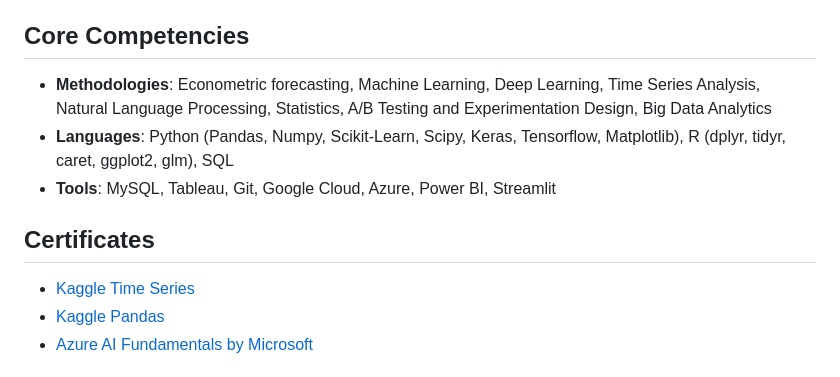
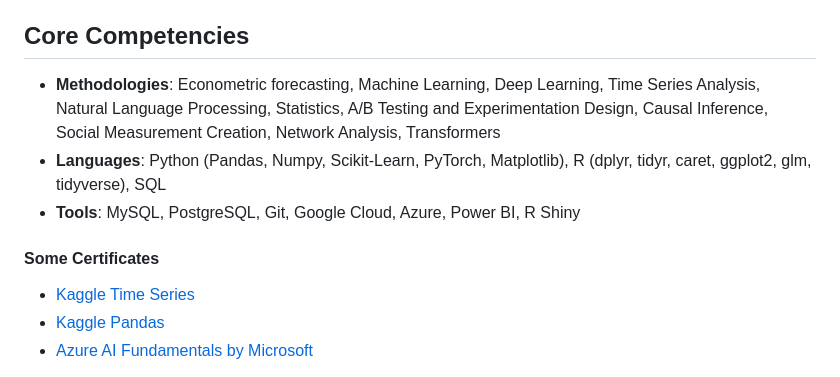
Before and after one commit to Ry-Rousseau/ds-portfolio, a Markdown page: README.md, the part around the change. GitHub-like rendering.

```diff
--- a/README.md
+++ b/README.md
@@ -64,11 +64,11 @@ These projects rely on the 4 tenants of responsible and effective AI usage: Dele
 
 ## Core Competencies
 
-- **Methodologies**: Econometric forecasting, Machine Learning, Deep Learning, Time Series Analysis, Natural Language Processing, Statistics, A/B Testing and Experimentation Design, Big Data Analytics
-- **Languages**: Python (Pandas, Numpy, Scikit-Learn, Scipy, Keras, Tensorflow, Matplotlib), R (dplyr, tidyr, caret, ggplot2, glm), SQL
-- **Tools**: MySQL, Tableau, Git, Google Cloud, Azure, Power BI, Streamlit
+- **Methodologies**: Econometric forecasting, Machine Learning, Deep Learning, Time Series Analysis, Natural Language Processing, Statistics, A/B Testing and Experimentation Design, Causal Inference, Social Measurement Creation, Network Analysis, Transformers
+- **Languages**: Python (Pandas, Numpy, Scikit-Learn, PyTorch, Matplotlib), R (dplyr, tidyr, caret, ggplot2, glm, tidyverse), SQL
+- **Tools**: MySQL, PostgreSQL, Git, Google Cloud, Azure, Power BI, R Shiny
 
-## Certificates
+#### Some Certificates
 
 - [Kaggle Time Series](https://www.kaggle.com/learn/certification/ryanrousseau/time-series)
 - [Kaggle Pandas](https://www.kaggle.com/learn/certification/ryanrousseau/pandas)
```
